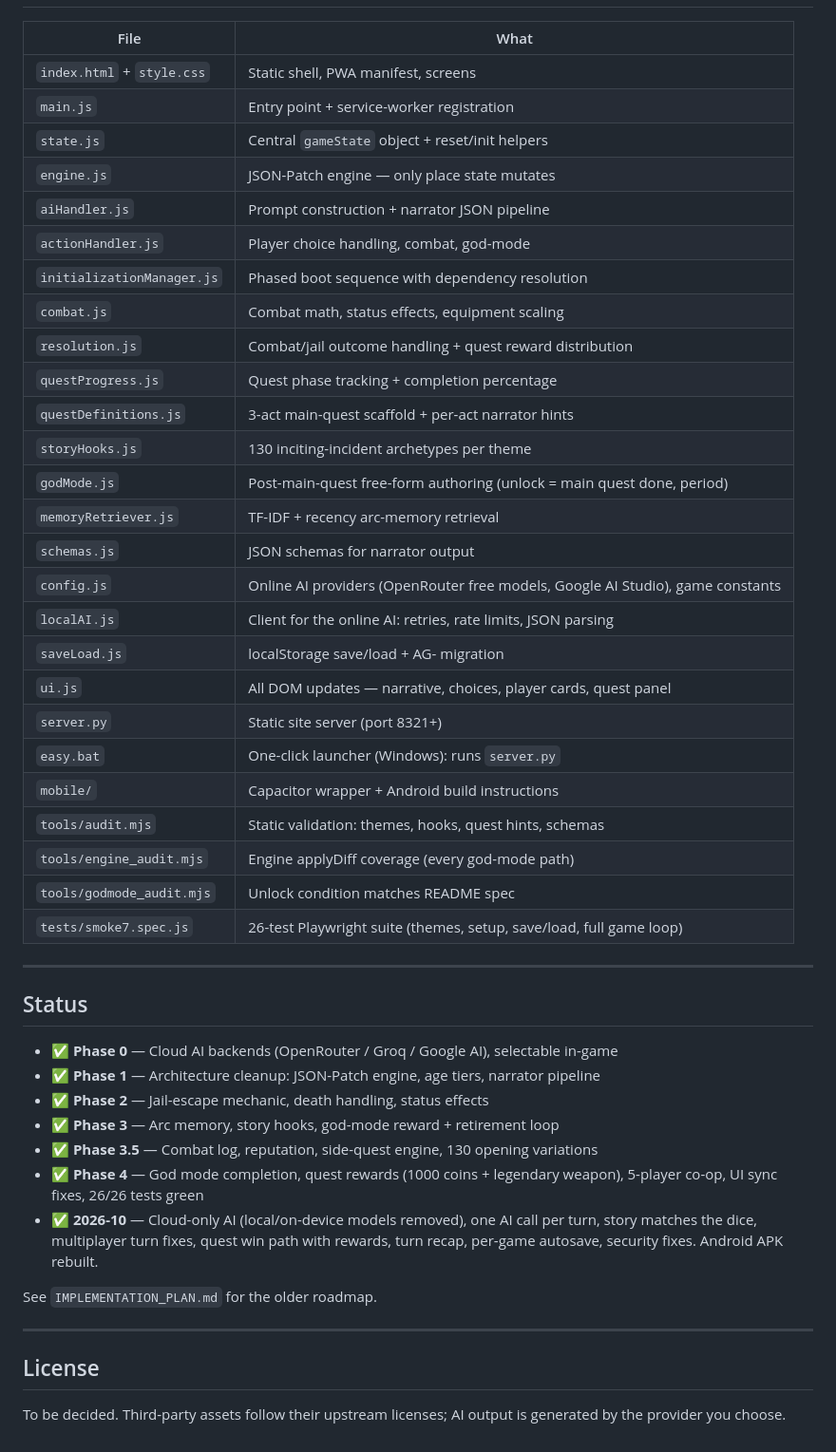
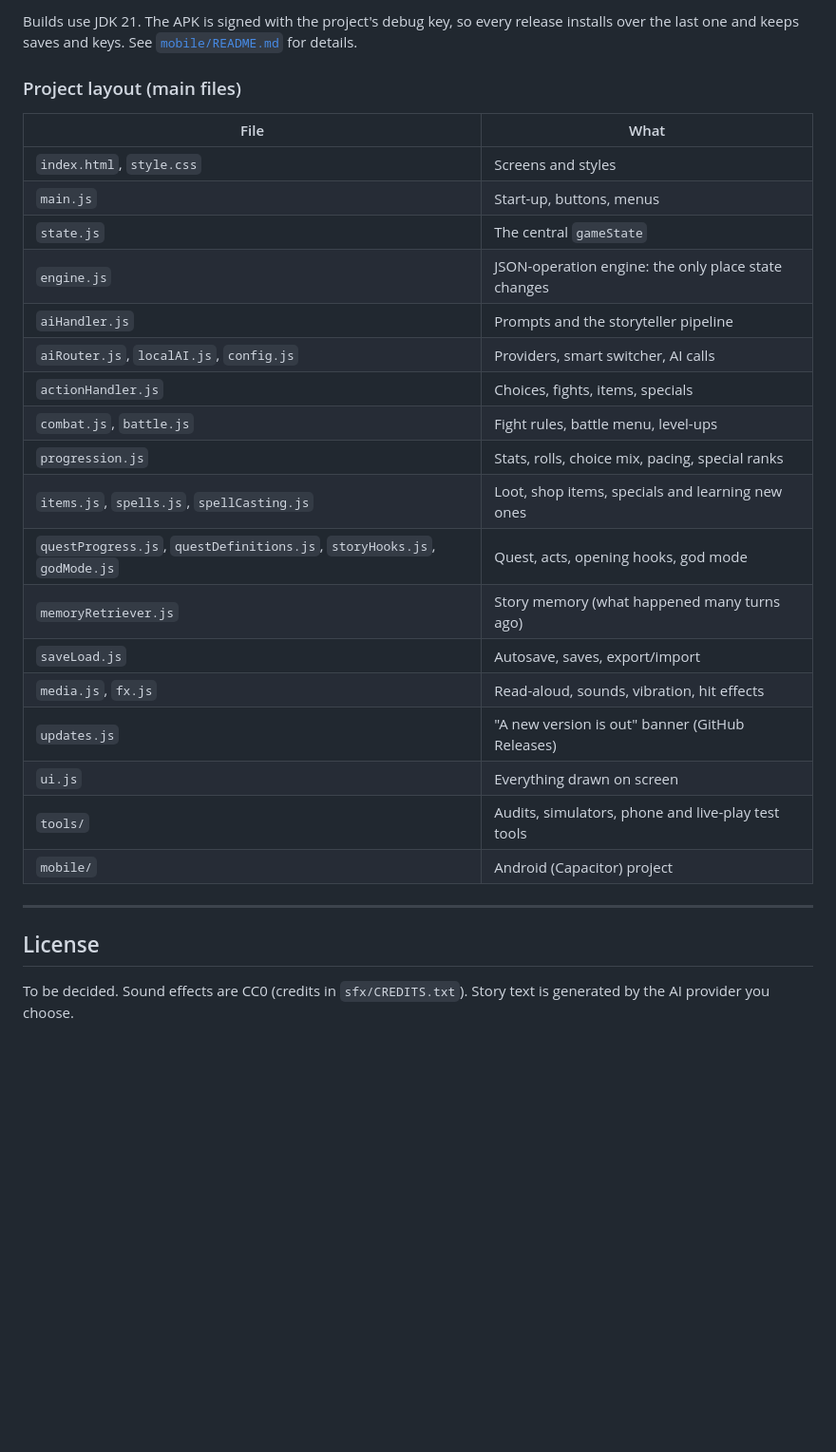
Before and after one commit to Andro-Meta/AdventureStories, a Markdown page: README.md, the part around one of its changes. Shown at 95% size. Rendered like a GitHub page; blank space fills up the shorter version.

```diff
--- a/README.md
+++ b/README.md
@@ -95,49 +121,30 @@ formats, prompt size budget, multiplayer op targeting, tolerant parsing, fight-o
+Builds use JDK 21. The APK is signed with the project's debug key, so every release installs over the last one and keeps saves and keys. See [`mobile/README.md`](mobile/README.md) for details.
+
+### Project layout (main files)
 
 | File | What |
 |---|---|
-| `index.html` + `style.css` | Static shell, PWA manifest, screens |
-| `main.js` | Entry point + service-worker registration |
-| `state.js` | Central `gameState` object + reset/init helpers |
-| `engine.js` | JSON-Patch engine — only place state mutates |
-| `aiHandler.js` | Prompt construction + narrator JSON pipeline |
-| `actionHandler.js` | Player choice handling, combat, god-mode |
-| `initializationManager.js` | Phased boot sequence with dependency resolution |
-| `combat.js` | Combat math, status effects, equipment scaling |
-| `resolution.js` | Combat/jail outcome handling + quest reward distribution |
-| `questProgress.js` | Quest phase tracking + completion percentage |
-| `questDefinitions.js` | 3-act main-quest scaffold + per-act narrator hints |
-| `storyHooks.js` | 130 inciting-incident archetypes per theme |
-| `godMode.js` | Post-main-quest free-form authoring (unlock = main quest done, period) |
-| `memoryRetriever.js` | TF-IDF + recency arc-memory retrieval |
-| `schemas.js` | JSON schemas for narrator output |
-| `config.js` | Online AI providers (OpenRouter free models, Google AI Studio), game constants |
-| `localAI.js` | Client for the online AI: retries, rate limits, JSON parsing |
-| `saveLoad.js` | localStorage save/load + AG- migration |
-| `ui.js` | All DOM updates — narrative, choices, player cards, quest panel |
-| `server.py` | Static site server (port 8321+) |
-| `easy.bat` | One-click launcher (Windows): runs `server.py` |
-| `mobile/` | Capacitor wrapper + Android build instructions |
-| `tools/audit.mjs` | Static validation: themes, hooks, quest hints, schemas |
-| `tools/engine_audit.mjs` | Engine applyDiff coverage (every god-mode path) |
-| `tools/godmode_audit.mjs` | Unlock condition matches README spec |
-| `tests/smoke7.spec.js` | 26-test Playwright suite (themes, setup, save/load, full game loop) |
-
----
-
-## Status
-
-- ✅ **Phase 0** — Cloud AI backends (OpenRouter / Groq / Google AI), selectable in-game
-- ✅ **Phase 1** — Architecture cleanup: JSON-Patch engine, age tiers, narrator pipeline
-- ✅ **Phase 2** — Jail-escape mechanic, death handling, status effects
-- ✅ **Phase 3** — Arc memory, story hooks, god-mode reward + retirement loop
-- ✅ **Phase 3.5** — Combat log, reputation, side-quest engine, 130 opening variations
-- ✅ **Phase 4** — God mode completion, quest rewards (1000 coins + legendary weapon), 5-player co-op, UI sync fixes, 26/26 tests green
-- ✅ **2026-10** — Cloud-only AI (local/on-device models removed), one AI call per turn, story matches the dice, multiplayer turn fixes, quest win path with rewards, turn recap, per-game autosave, security fixes. Android APK rebuilt.
-
-See `IMPLEMENTATION_PLAN.md` for the older roadmap.
+| `index.html`, `style.css` | Screens and styles |
+| `main.js` | Start-up, buttons, menus |
+| `state.js` | The central `gameState` |
+| `engine.js` | JSON-operation engine: the only place state changes |
+| `aiHandler.js` | Prompts and the storyteller pipeline |
+| `aiRouter.js`, `localAI.js`, `config.js` | Providers, smart switcher, AI calls |
+| `actionHandler.js` | Choices, fights, items, specials |
+| `combat.js`, `battle.js` | Fight rules, battle menu, level-ups |
+| `progression.js` | Stats, rolls, choice mix, pacing, special ranks |
+| `items.js`, `spells.js`, `spellCasting.js` | Loot, shop items, specials and learning new ones |
+| `questProgress.js`, `questDefinitions.js`, `storyHooks.js`, `godMode.js` | Quest, acts, opening hooks, god mode |
+| `memoryRetriever.js` | Story memory (what happened many turns ago) |
+| `saveLoad.js` | Autosave, saves, export/import |
+| `media.js`, `fx.js` | Read-aloud, sounds, vibration, hit effects |
+| `updates.js` | "A new version is out" banner (GitHub Releases) |
+| `ui.js` | Everything drawn on screen |
+| `tools/` | Audits, simulators, phone and live-play test tools |
+| `mobile/` | Android (Capacitor) project |
 
 ---
 
 ## License
 
-To be decided. Third-party assets follow their upstream licenses; AI output is generated by the provider you choose.
+To be decided. Sound effects are CC0 (credits in `sfx/CREDITS.txt`). Story text is generated by the AI provider you choose.
```
Also changed, not shown: other parts of README.md (+91 -65 lines).
